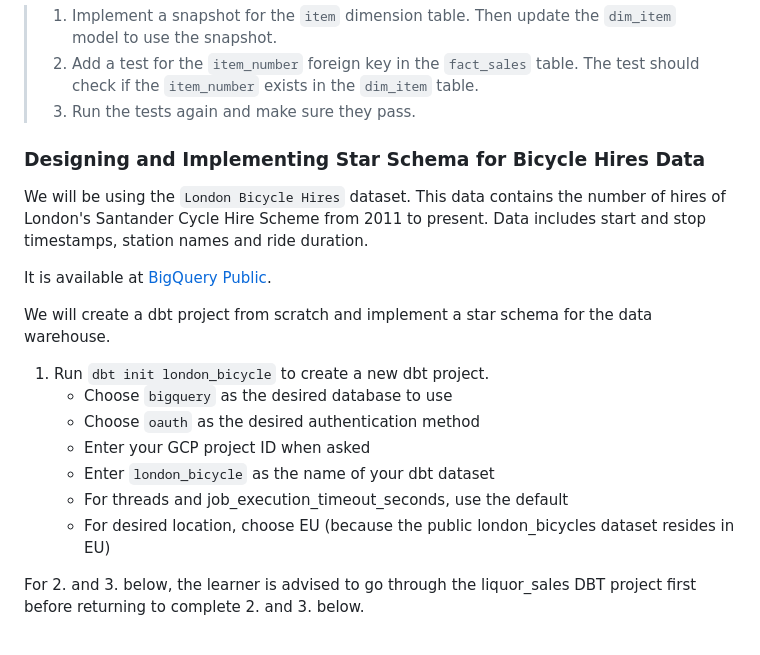
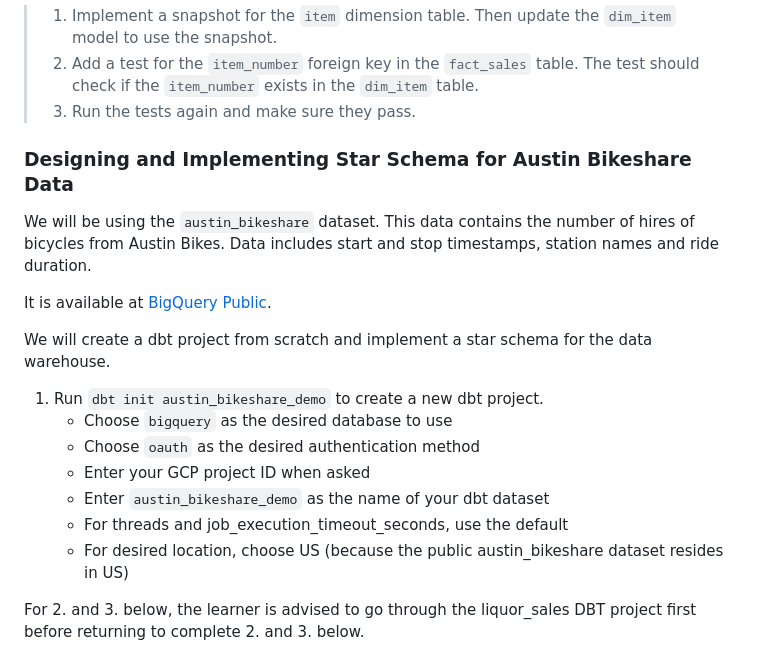
Before and after one commit to su-ntu-ctp/5m-data-2.5-data-warehouse, a Markdown page: lesson.md, the part around the change printed below. Drawn GitHub-style.

Commit message:
change london_bicycles EU to austin_bikeshare for US dataset

```diff
--- a/lesson.md
+++ b/lesson.md
@@ -83,7 +83,7 @@ Observe the test results. There should be 1 failing test for the `dim_item` tabl
 > 3. Run the tests again and make sure they pass.
 
 
-### Designing and Implementing Star Schema for Bicycle Hires Data
+### Designing and Implementing Star Schema for Austin Bikeshare Data
 
-We will be using the `London Bicycle Hires` dataset. This data contains the number of hires of London's Santander Cycle Hire Scheme from 2011 to present. Data includes start and stop timestamps, station names and ride duration.
+We will be using the `austin_bikeshare` dataset. This data contains the number of hires of bicycles from Austin Bikes. Data includes start and stop timestamps, station names and ride duration.
 
@@ -91,13 +91,13 @@ It is available at [BigQuery Public](https://console.cloud.google.com/bigquery?p
 
 We will create a dbt project from scratch and implement a star schema for the data warehouse.
 
-1. Run `dbt init london_bicycle` to create a new dbt project.
+1. Run `dbt init austin_bikeshare_demo` to create a new dbt project.
     * Choose `bigquery` as the desired database to use
     * Choose `oauth` as the desired authentication method
     * Enter your GCP project ID when asked
-    * Enter `london_bicycle` as the name of your dbt dataset
+    * Enter `austin_bikeshare_demo` as the name of your dbt dataset
     * For threads and job_execution_timeout_seconds, use the default
-    * For desired location, choose EU (because the public london_bicycles dataset resides in EU)
+    * For desired location, choose US (because the public austin_bikeshare dataset resides in US)
 
 For 2. and 3. below, the learner is advised to go through the liquor_sales DBT project first before returning to complete 2. and 3. below.
 
```
Also changed, not shown: other parts of lesson.md (+1 -1 lines).
